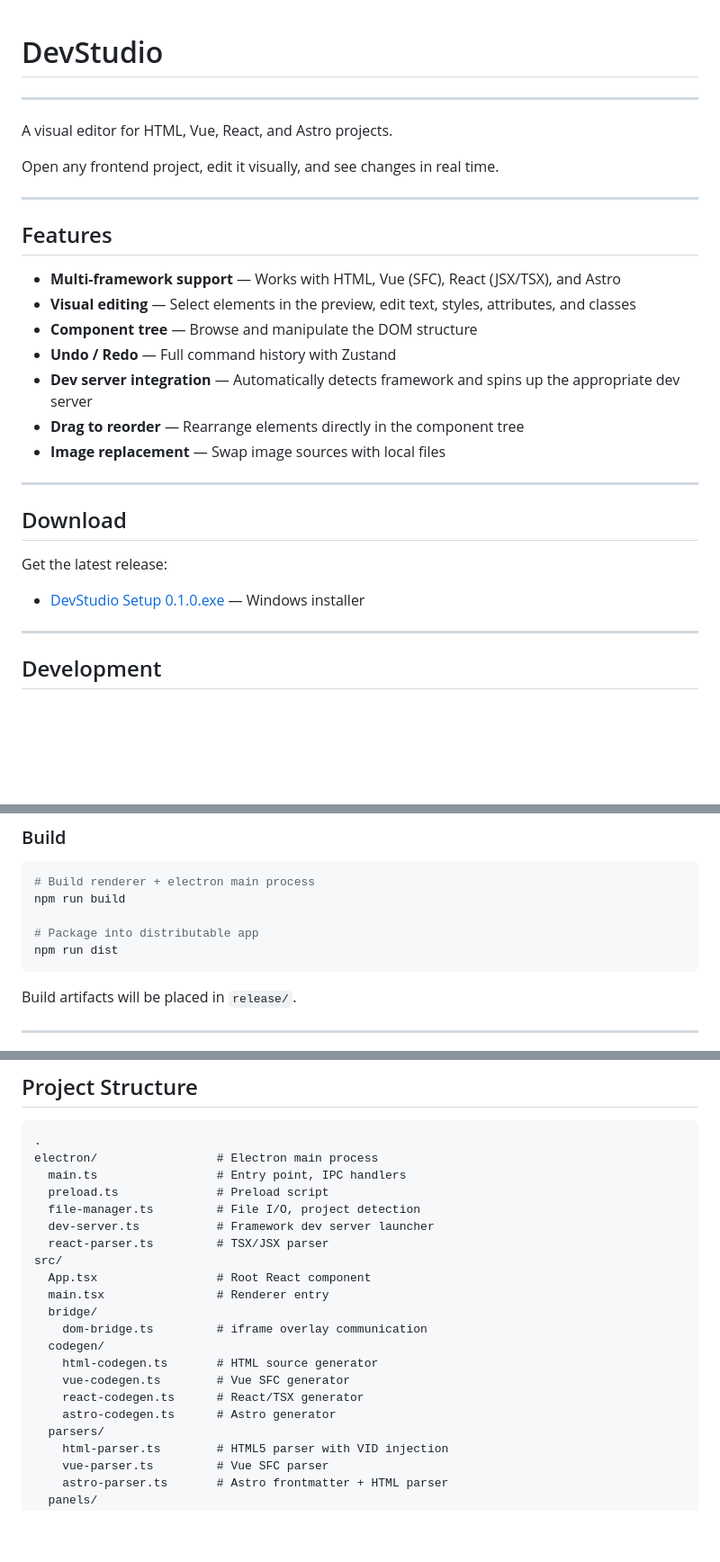
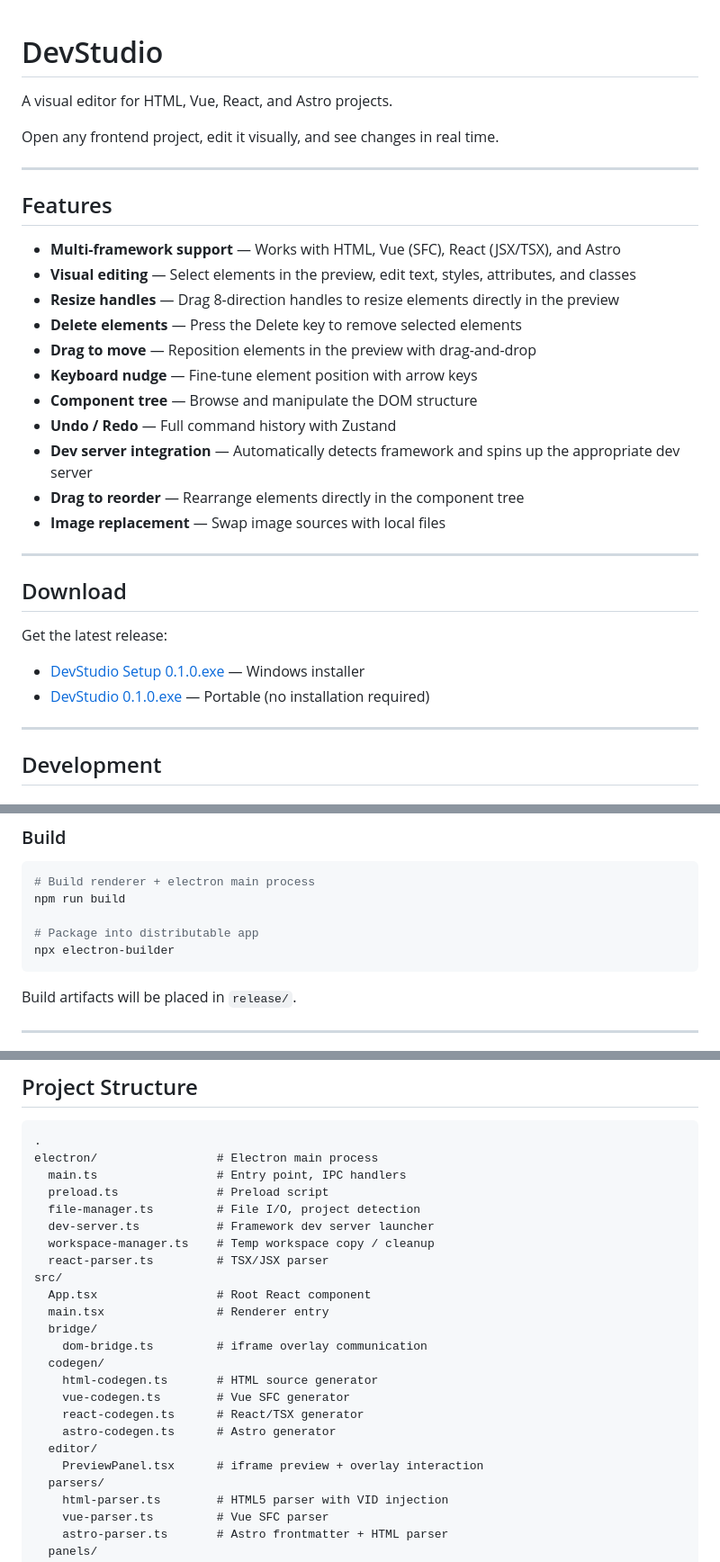
Before and after one commit to yuemokm/DevStudio, a Markdown page: README.md, 3 parts joined by grey strips. Shown at 90% size. Drawn GitHub-style; blank space fills up the shorter version.

````diff
--- a/README.md
+++ b/README.md
@@ -1,6 +1,4 @@
 # DevStudio
-
----
 
 A visual editor for HTML, Vue, React, and Astro projects.
 
@@ -12,6 +10,10 @@ Open any frontend project, edit it visually, and see changes in real time.
 
 - **Multi-framework support** — Works with HTML, Vue (SFC), React (JSX/TSX), and Astro
 - **Visual editing** — Select elements in the preview, edit text, styles, attributes, and classes
+- **Resize handles** — Drag 8-direction handles to resize elements directly in the preview
+- **Delete elements** — Press the Delete key to remove selected elements
+- **Drag to move** — Reposition elements in the preview with drag-and-drop
+- **Keyboard nudge** — Fine-tune element position with arrow keys
 - **Component tree** — Browse and manipulate the DOM structure
 - **Undo / Redo** — Full command history with Zustand
 - **Dev server integration** — Automatically detects framework and spins up the appropriate dev server
@@ -24,7 +26,8 @@ Open any frontend project, edit it visually, and see changes in real time.
 
 Get the latest release:
 
-- [DevStudio Setup 0.1.0.exe](https://https://github.com/yuemokm/DevStudio/releases/download/v0.1.0/DevStudio%20Setup%200.1.0.exe) — Windows installer
+- [DevStudio Setup 0.1.0.exe](https://github.com/yuemokm/DevStudio/releases/download/v0.1.0/DevStudio%20Setup%200.1.0.exe) — Windows installer
+- [DevStudio 0.1.0.exe](https://github.com/yuemokm/DevStudio/releases/download/v0.1.0/DevStudio%200.1.0.exe) — Portable (no installation required)
 
 ---
 
@@ -56,7 +59,7 @@ npm run dev
 npm run build
 
 # Package into distributable app
-npm run dist
+npx electron-builder
 ```
 
 Build artifacts will be placed in `release/`.
@@ -86,6 +89,7 @@ electron/                 # Electron main process
   preload.ts              # Preload script
   file-manager.ts         # File I/O, project detection
   dev-server.ts           # Framework dev server launcher
+  workspace-manager.ts    # Temp workspace copy / cleanup
   react-parser.ts         # TSX/JSX parser
 src/
   App.tsx                 # Root React component
@@ -97,6 +101,8 @@ src/
     vue-codegen.ts        # Vue SFC generator
     react-codegen.ts      # React/TSX generator
     astro-codegen.ts      # Astro generator
+  editor/
+    PreviewPanel.tsx      # iframe preview + overlay interaction
   parsers/
     html-parser.ts        # HTML5 parser with VID injection
     vue-parser.ts         # Vue SFC parser
````
Also changed, not shown: other parts of README.md (+0 -3 lines), README.zh-CN.md (added, +139 -0 lines).
